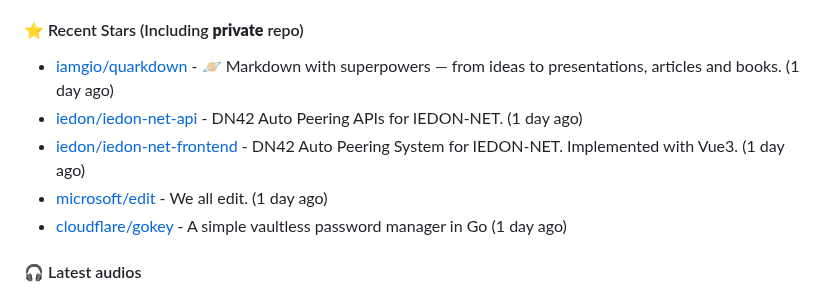
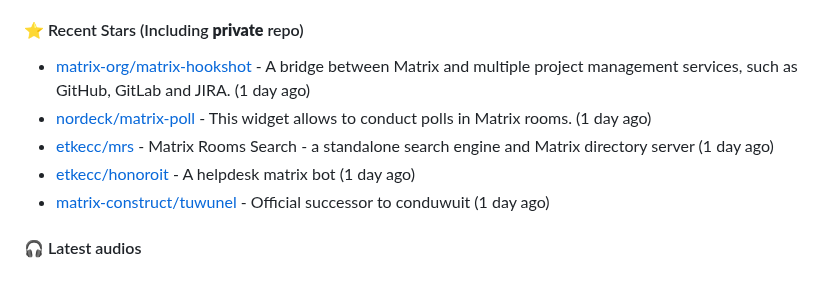
Before and after one commit to xiaozhu2007/xiaozhu2007, a Markdown page: README.md, the part around the change. Rendered like a GitHub page.

Commit message:
docs: Update generated README [skip ci]

```diff
--- a/README.md
+++ b/README.md
@@ -37,11 +37,11 @@ Length: 250 [text/x-plain]
 - [xiaozhu2007/CFWAF2AbuseIPDB](https://github.com/xiaozhu2007/CFWAF2AbuseIPDB) - :fire: Report bad IPs from Cloudflare WAF to AbuseIPDB with one click. (2 months ago)
 
 #### ⭐ Recent Stars (Including **private** repo)
-- [iamgio/quarkdown](https://github.com/iamgio/quarkdown) - 🪐 Markdown with superpowers — from ideas to presentations, articles and books. (1 day ago)
-- [iedon/iedon-net-api](https://github.com/iedon/iedon-net-api) - DN42 Auto Peering APIs for IEDON-NET. (1 day ago)
-- [iedon/iedon-net-frontend](https://github.com/iedon/iedon-net-frontend) - DN42 Auto Peering System for IEDON-NET. Implemented with Vue3. (1 day ago)
-- [microsoft/edit](https://github.com/microsoft/edit) - We all edit. (1 day ago)
-- [cloudflare/gokey](https://github.com/cloudflare/gokey) - A simple vaultless password manager in Go (1 day ago)
+- [matrix-org/matrix-hookshot](https://github.com/matrix-org/matrix-hookshot) - A bridge between Matrix and multiple project management services, such as GitHub, GitLab and JIRA. (1 day ago)
+- [nordeck/matrix-poll](https://github.com/nordeck/matrix-poll) - This widget allows to conduct polls in Matrix rooms. (1 day ago)
+- [etkecc/mrs](https://github.com/etkecc/mrs) - Matrix Rooms Search - a standalone search engine and Matrix directory server (1 day ago)
+- [etkecc/honoroit](https://github.com/etkecc/honoroit) - A helpdesk matrix bot (1 day ago)
+- [matrix-construct/tuwunel](https://github.com/matrix-construct/tuwunel) - Official successor to conduwuit (1 day ago)
 
 #### 🎧 Latest audios
 - [【全损音质】Counter-Strike 2]() (5 months ago)
```
